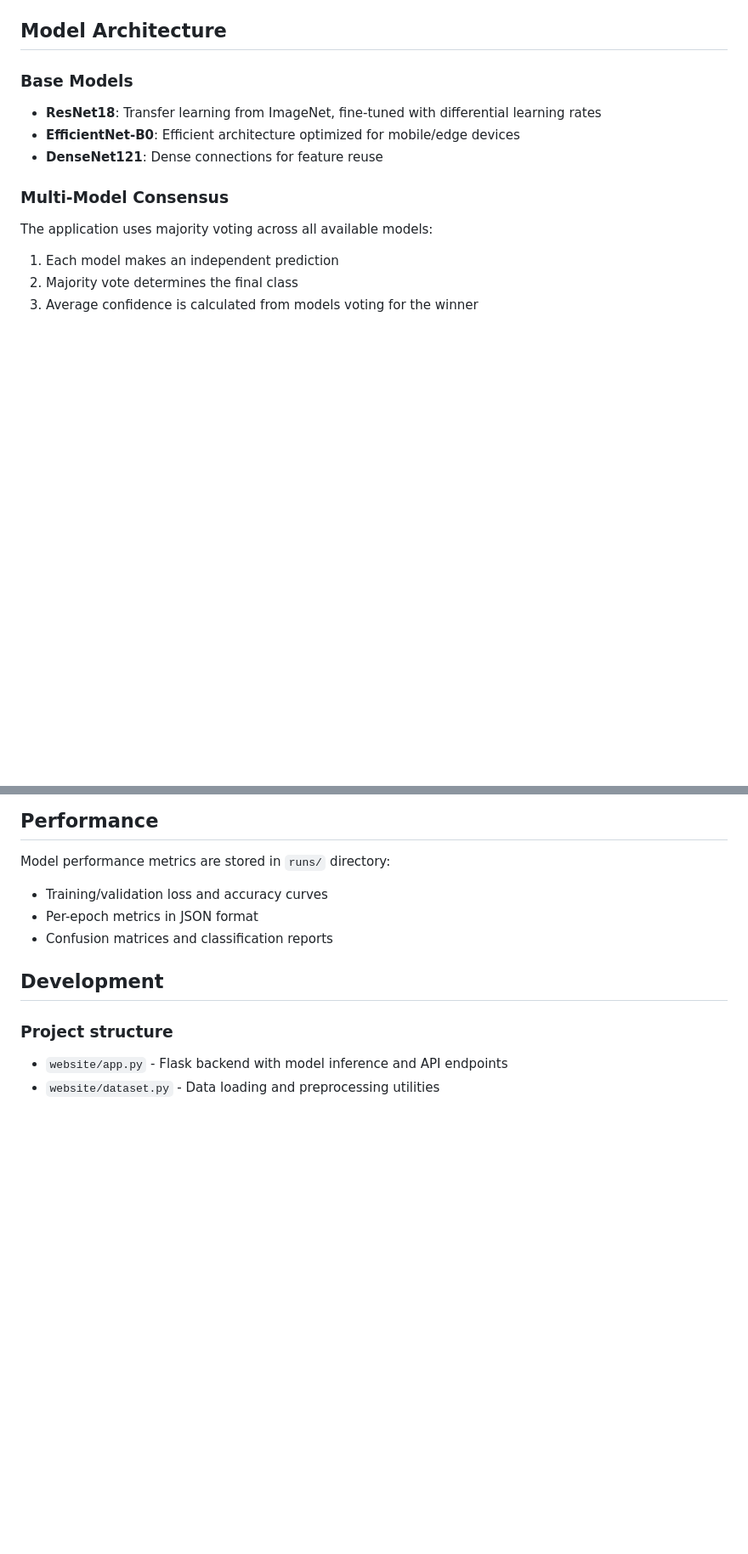
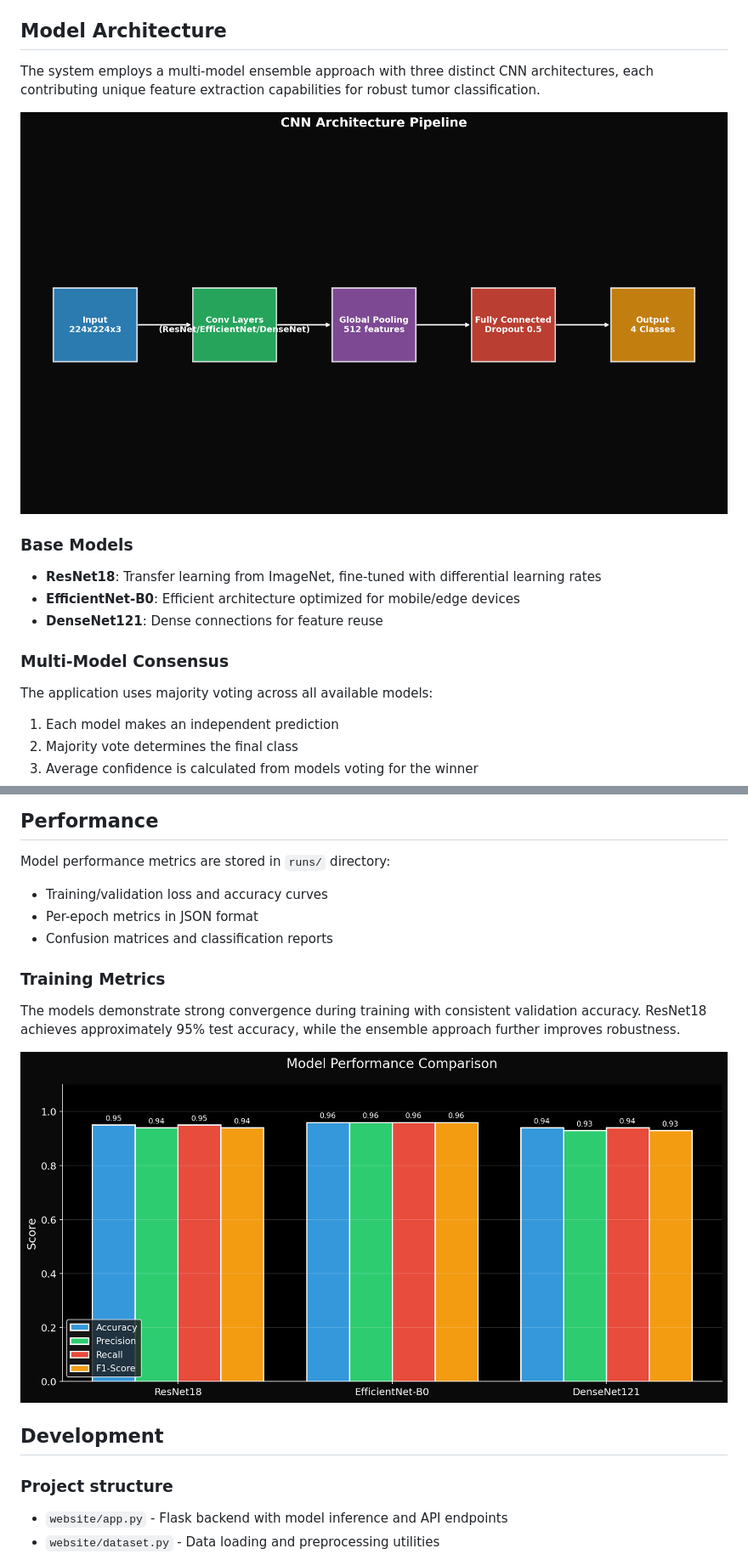
Before and after one commit to vaemco/brain-tumor-classifier, a Markdown page: README.md, 2 parts joined by grey strips. Shown: that part at 85% size. Drawn GitHub-style; pictures changed too: docs/images/architecture_overview.png (added), docs/images/performance_metrics.png (added); blank space fills up the shorter version.

```diff
--- a/README.md
+++ b/README.md
@@ -188,6 +200,10 @@ This generates:
 
 ## Model Architecture
 
+The system employs a multi-model ensemble approach with three distinct CNN architectures, each contributing unique feature extraction capabilities for robust tumor classification.
+
+![Architecture Overview](docs/images/architecture_overview.png)
+
 ### Base Models
 
 - **ResNet18**: Transfer learning from ImageNet, fine-tuned with differential learning rates
@@ -223,6 +241,12 @@ Model performance metrics are stored in `runs/` directory:
 - Training/validation loss and accuracy curves
 - Per-epoch metrics in JSON format
 - Confusion matrices and classification reports
+
+### Training Metrics
+
+The models demonstrate strong convergence during training with consistent validation accuracy. ResNet18 achieves approximately 95% test accuracy, while the ensemble approach further improves robustness.
+
+![Performance Metrics](docs/images/performance_metrics.png)
 
 ## Development
 
```
Also changed, not shown: other parts of README.md (+14 -0 lines), docs/images/dataset_distribution.png (added), docs/images/multi_model_consensus.png (added), docs/images/prediction_example.png (added).
